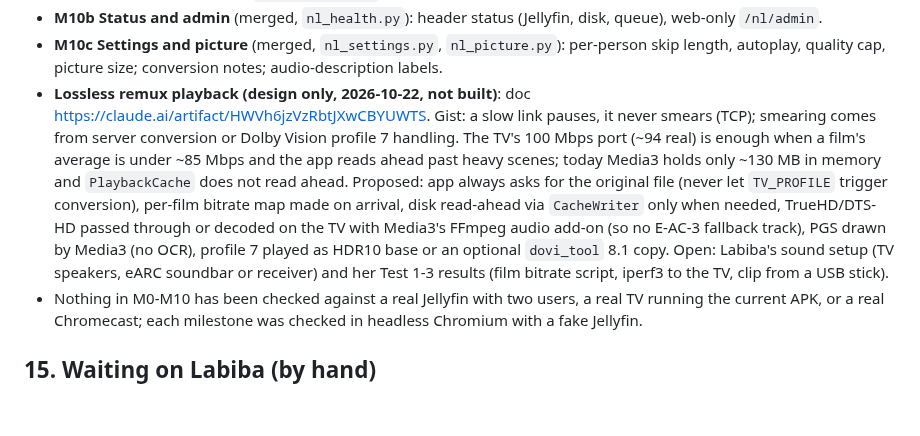
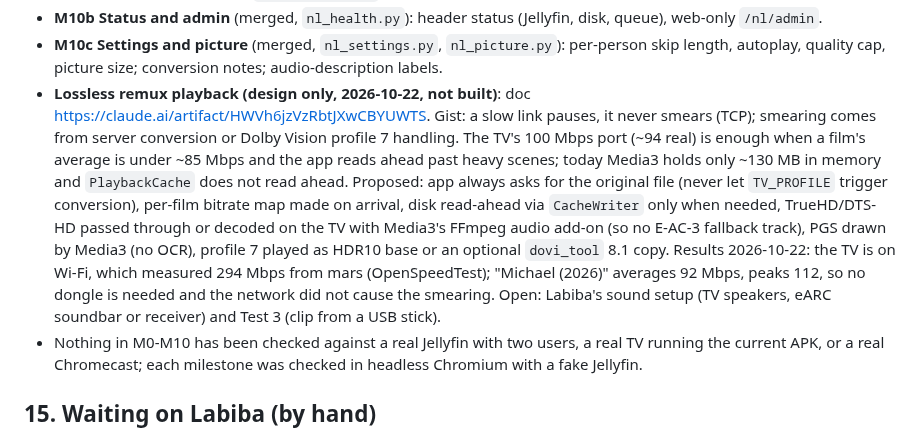
Before and after one commit to rupaai/smart-recommender-player, a Markdown page: PROJECT_HANDOVER.md, the part around the change. Drawn GitHub-style; blank space fills up the shorter version.

Commit message:
Handover: playback test results (Wi-Fi 294 Mbps, no dongle needed)
Co-Authored-By: Claude Opus 5.5 (1M context) <noreply@anthropic.com>
Claude-Session: https://claude.ai/code/session_01S4XSrmY4bWpbPB1LWRN5sm

```diff
--- a/PROJECT_HANDOVER.md
+++ b/PROJECT_HANDOVER.md
@@ -116,7 +116,7 @@ Our own player in front of Jellyfin. Plans and feature ids (P, L, U, W, C, T, H,
 - **M10a Downloads** (merged, `nl_downloads.py`): download states, plain-words errors, Retry.
 - **M10b Status and admin** (merged, `nl_health.py`): header status (Jellyfin, disk, queue), web-only `/nl/admin`.
 - **M10c Settings and picture** (merged, `nl_settings.py`, `nl_picture.py`): per-person skip length, autoplay, quality cap, picture size; conversion notes; audio-description labels.
-- **Lossless remux playback (design only, 2026-10-22, not built)**: doc https://claude.ai/artifact/HWVh6jzVzRbtJXwCBYUWTS. Gist: a slow link pauses, it never smears (TCP); smearing comes from server conversion or Dolby Vision profile 7 handling. The TV's 100 Mbps port (~94 real) is enough when a film's average is under ~85 Mbps and the app reads ahead past heavy scenes; today Media3 holds only ~130 MB in memory and `PlaybackCache` does not read ahead. Proposed: app always asks for the original file (never let `TV_PROFILE` trigger conversion), per-film bitrate map made on arrival, disk read-ahead via `CacheWriter` only when needed, TrueHD/DTS-HD passed through or decoded on the TV with Media3's FFmpeg audio add-on (so no E-AC-3 fallback track), PGS drawn by Media3 (no OCR), profile 7 played as HDR10 base or an optional `dovi_tool` 8.1 copy. Open: Labiba's sound setup (TV speakers, eARC soundbar or receiver) and her Test 1-3 results (film bitrate script, iperf3 to the TV, clip from a USB stick).
+- **Lossless remux playback (design only, 2026-10-22, not built)**: doc https://claude.ai/artifact/HWVh6jzVzRbtJXwCBYUWTS. Gist: a slow link pauses, it never smears (TCP); smearing comes from server conversion or Dolby Vision profile 7 handling. The TV's 100 Mbps port (~94 real) is enough when a film's average is under ~85 Mbps and the app reads ahead past heavy scenes; today Media3 holds only ~130 MB in memory and `PlaybackCache` does not read ahead. Proposed: app always asks for the original file (never let `TV_PROFILE` trigger conversion), per-film bitrate map made on arrival, disk read-ahead via `CacheWriter` only when needed, TrueHD/DTS-HD passed through or decoded on the TV with Media3's FFmpeg audio add-on (so no E-AC-3 fallback track), PGS drawn by Media3 (no OCR), profile 7 played as HDR10 base or an optional `dovi_tool` 8.1 copy. Results 2026-10-22: the TV is on Wi-Fi, which measured 294 Mbps from mars (OpenSpeedTest); "Michael (2026)" averages 92 Mbps, peaks 112, so no dongle is needed and the network did not cause the smearing. Open: Labiba's sound setup (TV speakers, eARC soundbar or receiver) and Test 3 (clip from a USB stick).
 - Nothing in M0-M10 has been checked against a real Jellyfin with two users, a real TV running the current APK, or a real Chromecast; each milestone was checked in headless Chromium with a fake Jellyfin.
 
 ## 15. Waiting on Labiba (by hand)
```
